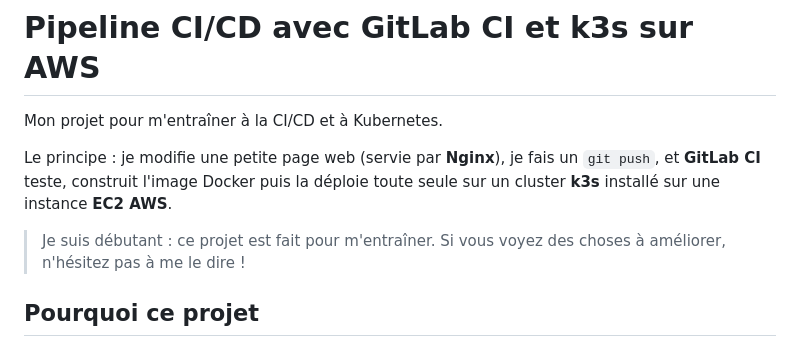
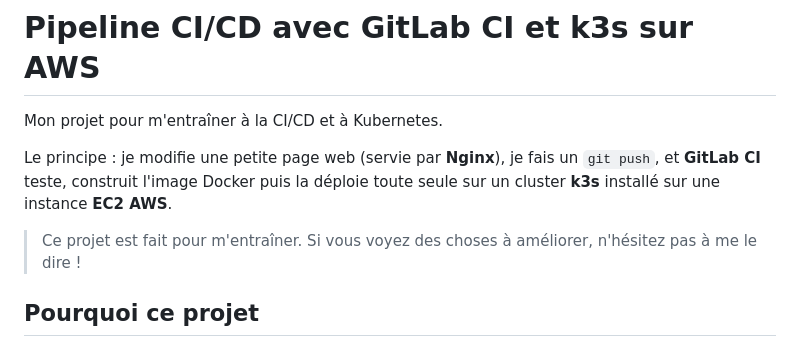
Before and after one commit to pkanga91/pipeline-K3s, a Markdown page: README.md, the part around the change. Rendered like a GitHub page.

```diff
--- a/README.md
+++ b/README.md
@@ -4,7 +4,7 @@ Mon projet pour m'entraîner à la CI/CD et à Kubernetes.
 
 Le principe : je modifie une petite page web (servie par **Nginx**), je fais un `git push`, et **GitLab CI** teste, construit l'image Docker puis la déploie toute seule sur un cluster **k3s** installé sur une instance **EC2 AWS**.
 
-> Je suis débutant : ce projet est fait pour m'entraîner. Si vous voyez des choses à améliorer, n'hésitez pas à me le dire !
+> Ce projet est fait pour m'entraîner. Si vous voyez des choses à améliorer, n'hésitez pas à me le dire !
 
 ## Pourquoi ce projet
 
```
